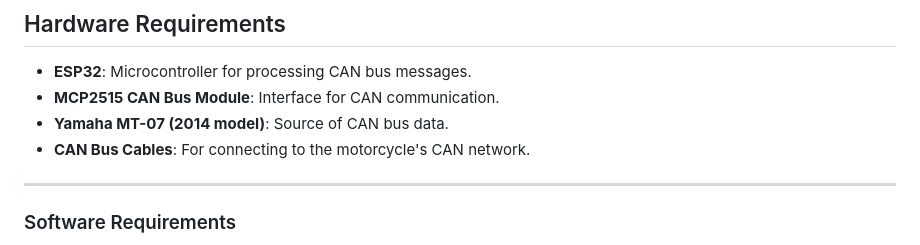
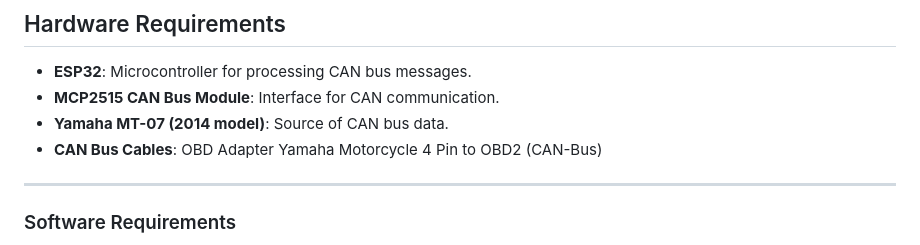
Before and after one commit to JackHat1/MT07_CAN_Project, a Markdown page: README.md, the part around the change. Rendered like a GitHub page.

```diff
--- a/README.md
+++ b/README.md
@@ -15,7 +15,7 @@
 - **ESP32**: Microcontroller for processing CAN bus messages.
 - **MCP2515 CAN Bus Module**: Interface for CAN communication.
 - **Yamaha MT-07 (2014 model)**: Source of CAN bus data.
-- **CAN Bus Cables**: For connecting to the motorcycle's CAN network.
+- **CAN Bus Cables**: OBD Adapter Yamaha Motorcycle 4 Pin to OBD2 (CAN-Bus)
 
 ---
 ### Software Requirements
```
